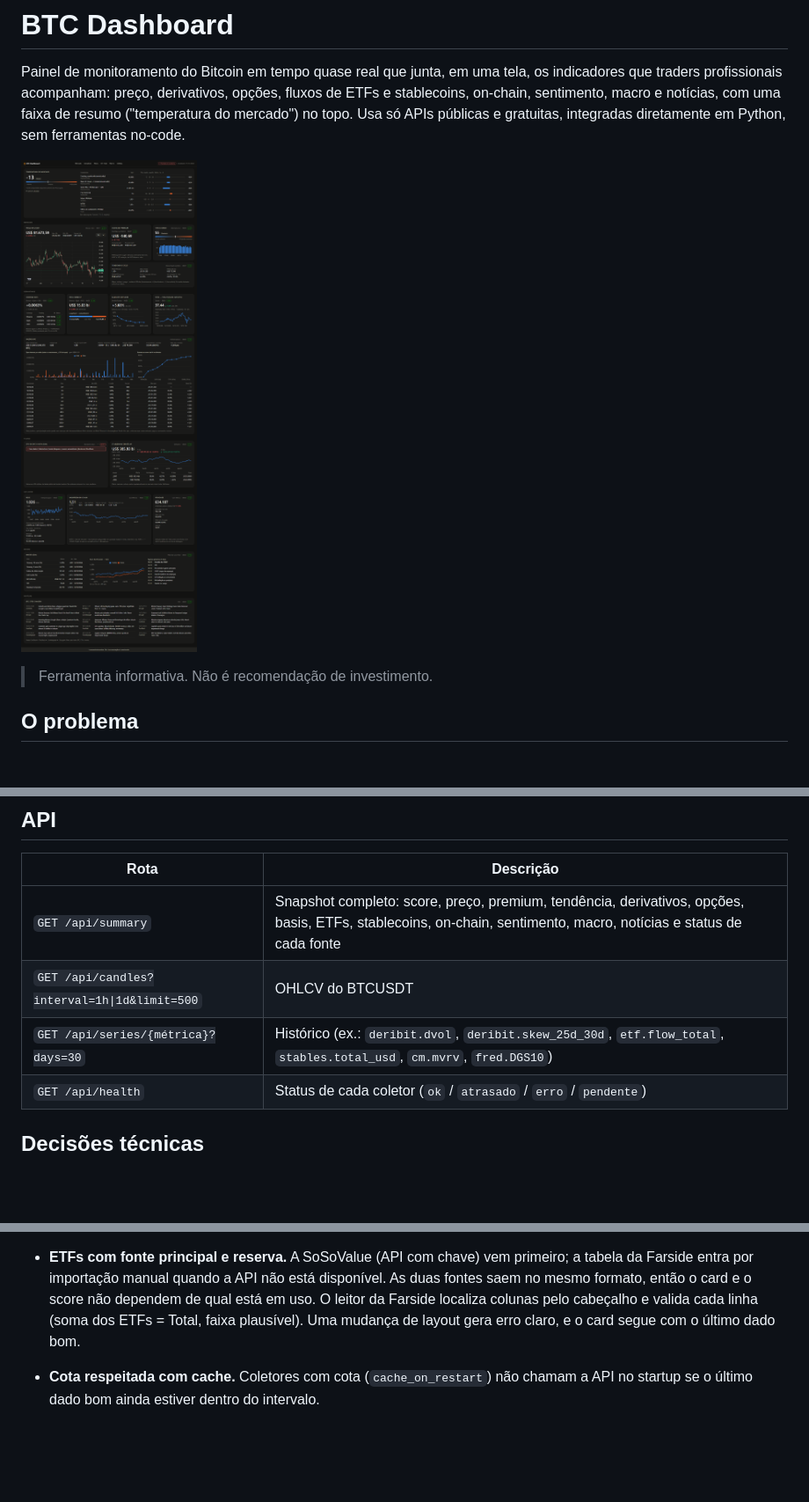
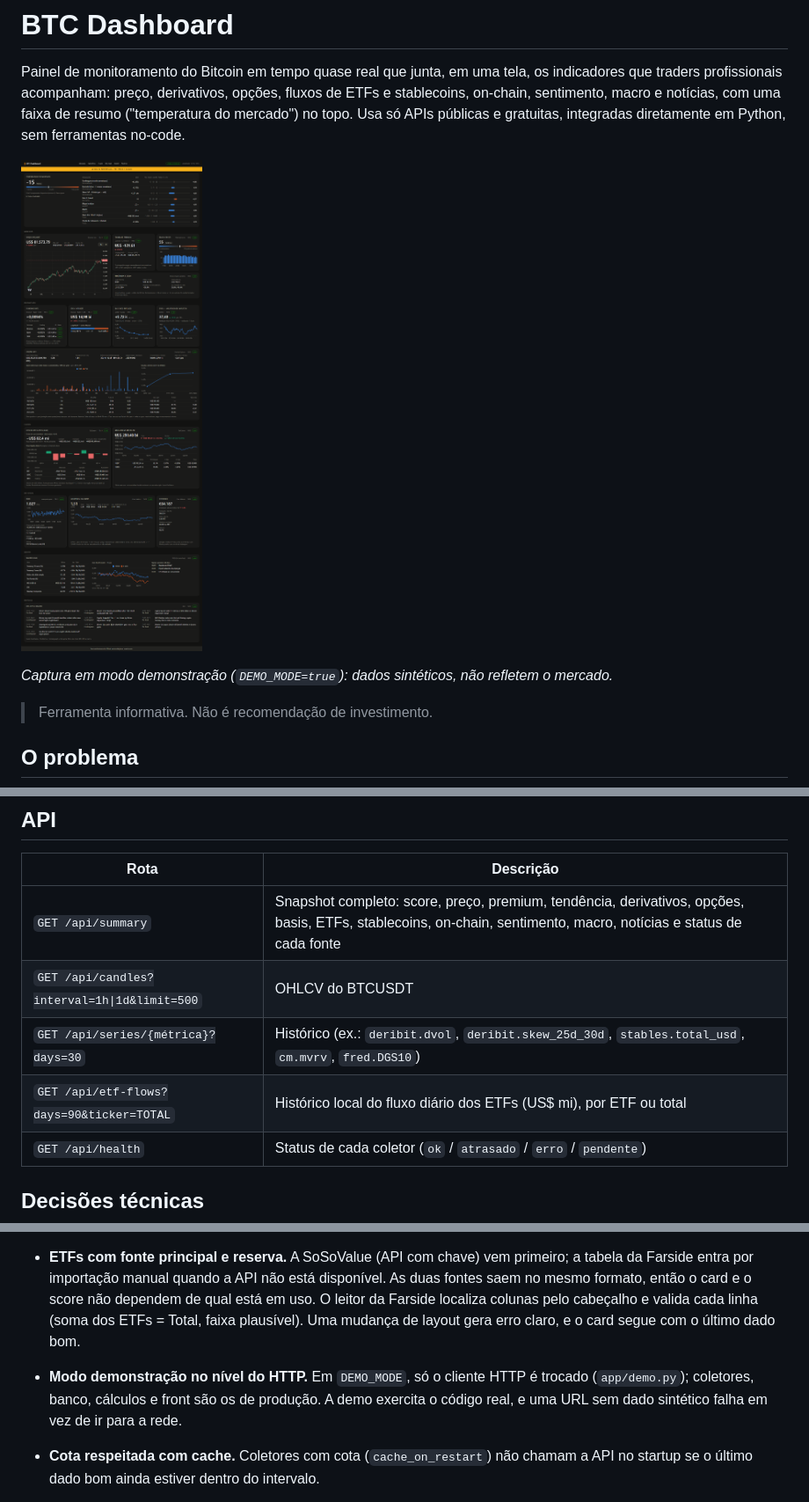
Before and after one commit to denecis-can/Acompanhamento-do-Bitcoin, a Markdown page: README.md, 3 parts joined by grey strips. Shown at 88% size. Drawn GitHub-style; pictures changed too: docs/dashboard.png; blank space fills up the shorter version.

```diff
--- a/README.md
+++ b/README.md
@@ -3,6 +3,8 @@
 Painel de monitoramento do Bitcoin em tempo quase real que junta, em uma tela, os indicadores que traders profissionais acompanham: preço, derivativos, opções, fluxos de ETFs e stablecoins, on-chain, sentimento, macro e notícias, com uma faixa de resumo ("temperatura do mercado") no topo. Usa só APIs públicas e gratuitas, integradas diretamente em Python, sem ferramentas no-code.
 
 ![Dashboard](docs/dashboard.png)
+
+*Captura em modo demonstração (`DEMO_MODE=true`): dados sintéticos, não refletem o mercado.*
 
 > Ferramenta informativa. Não é recomendação de investimento.
 
@@ -167,7 +192,8 @@ Os coletores são testados com respostas reais gravadas em `tests/fixtures/` e m
 |---|---|
 | `GET /api/summary` | Snapshot completo: score, preço, premium, tendência, derivativos, opções, basis, ETFs, stablecoins, on-chain, sentimento, macro, notícias e status de cada fonte |
 | `GET /api/candles?interval=1h\|1d&limit=500` | OHLCV do BTCUSDT |
-| `GET /api/series/{métrica}?days=30` | Histórico (ex.: `deribit.dvol`, `deribit.skew_25d_30d`, `etf.flow_total`, `stables.total_usd`, `cm.mvrv`, `fred.DGS10`) |
+| `GET /api/series/{métrica}?days=30` | Histórico (ex.: `deribit.dvol`, `deribit.skew_25d_30d`, `stables.total_usd`, `cm.mvrv`, `fred.DGS10`) |
+| `GET /api/etf-flows?days=90&ticker=TOTAL` | Histórico local do fluxo diário dos ETFs (US$ mi), por ETF ou total |
 | `GET /api/health` | Status de cada coletor (`ok` / `atrasado` / `erro` / `pendente`) |
 
 ## Decisões técnicas
@@ -189,6 +215,7 @@ Os coletores são testados com respostas reais gravadas em `tests/fixtures/` e m
 - **Histórico próprio.** A Binance só devolve 30 dias de `openInterestHist`. Gravar as séries no SQLite permite calcular variações e correlações em janelas maiores.
 - **Opções calculadas localmente.** Uma chamada traz a cadeia inteira da Deribit; delta (Black-76 sobre o forward, juros zero, como a Deribit precifica), max pain, put/call e skew de 25 delta saem de funções puras em `services/options.py`.
 - **ETFs com fonte principal e reserva.** A SoSoValue (API com chave) vem primeiro; a tabela da Farside entra por importação manual quando a API não está disponível. As duas fontes saem no mesmo formato, então o card e o score não dependem de qual está em uso. O leitor da Farside localiza colunas pelo cabeçalho e valida cada linha (soma dos ETFs = Total, faixa plausível). Uma mudança de layout gera erro claro, e o card segue com o último dado bom.
+- **Modo demonstração no nível do HTTP.** Em `DEMO_MODE`, só o cliente HTTP é trocado (`app/demo.py`); coletores, banco, cálculos e front são os de produção. A demo exercita o código real, e uma URL sem dado sintético falha em vez de ir para a rede.
 - **Cota respeitada com cache.** Coletores com cota (`cache_on_restart`) não chamam a API no startup se o último dado bom ainda estiver dentro do intervalo.
 - **Temperatura do mercado descritiva.** Oito componentes (funding, basis, skew, Fear & Greed, Mayer, MVRV, fluxo de ETFs e stablecoins) viram notas de −1 a +1 por âncoras fixas; o score é a média simples × 100, só com pelo menos 4 componentes. O `/api/summary` expõe valor, âncoras, nota e motivo de cada um, e o front mostra a conta inteira. Não é recomendação.
 - **Log estruturado em JSON**, uma linha por evento, pronto para Loki, Datadog ou `jq`.
```
Also changed, not shown: other parts of README.md (+26 -2 lines).
